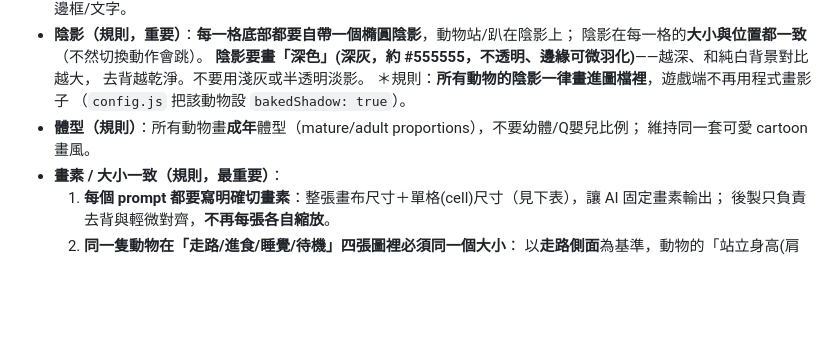
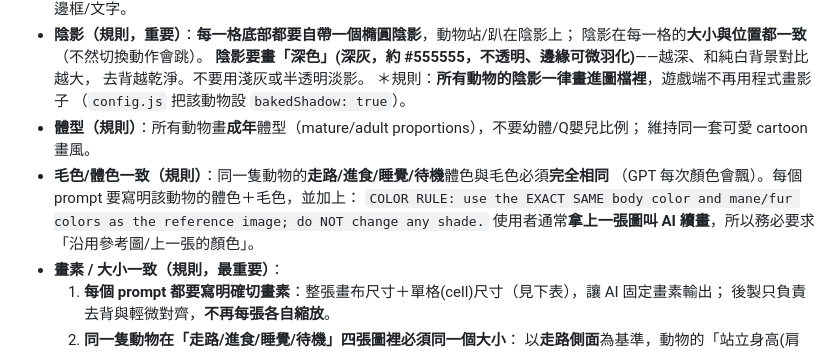
Before and after one commit to a26222239-sketch/Simulation-Games, a Markdown page: docs/ART_PROMPTS.md, the part around the change. GitHub-like rendering; blank space fills up the shorter version.

```diff
--- a/docs/ART_PROMPTS.md
+++ b/docs/ART_PROMPTS.md
@@ -17,6 +17,10 @@
   （`config.js` 把該動物設 `bakedShadow: true`）。
 - **體型（規則）**：所有動物畫**成年**體型（mature/adult proportions），不要幼體/Q嬰兒比例；
   維持同一套可愛 cartoon 畫風。
+- **毛色/體色一致（規則）**：同一隻動物的**走路/進食/睡覺/待機**體色與毛色必須**完全相同**
+  （GPT 每次顏色會飄）。每個 prompt 要寫明該動物的體色＋毛色，並加上：
+  `COLOR RULE: use the EXACT SAME body color and mane/fur colors as the reference image; do NOT change any shade.`
+  使用者通常**拿上一張圖叫 AI 續畫**，所以務必要求「沿用參考圖/上一張的顏色」。
 - **畫素 / 大小一致（規則，最重要）**：
   1. **每個 prompt 都要寫明確切畫素**：整張畫布尺寸＋單格(cell)尺寸（見下表），讓 AI 固定畫素輸出；
      後製只負責去背與輕微對齊，**不再每張各自縮放**。
```
Also changed, not shown: CLAUDE.md (+5 -0 lines).
